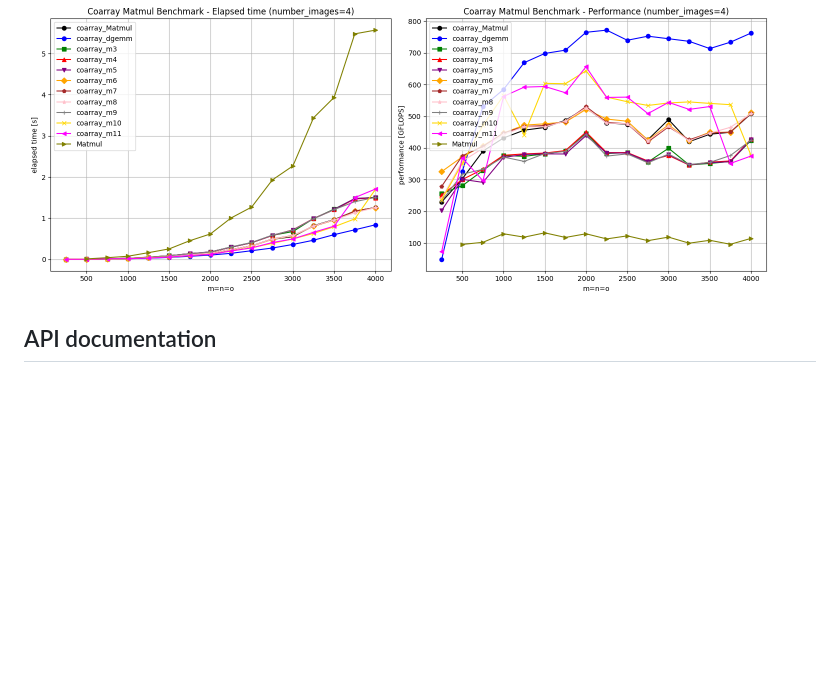
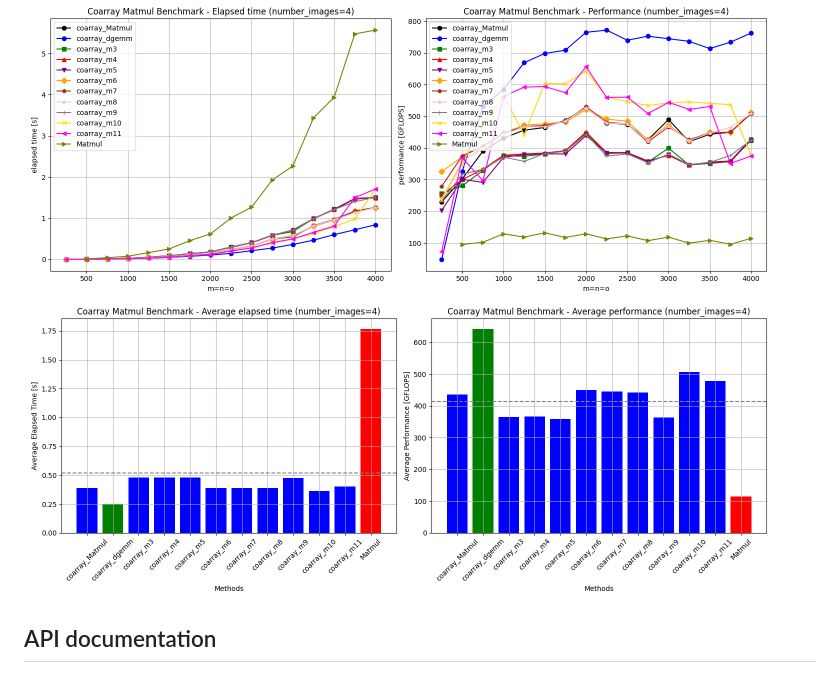
Before and after one commit to gha3mi/formatmul, a Markdown page: README.md, the part around the change. Drawn GitHub-style; pictures changed too: benchmark3b.png (added); blank space fills up the shorter version.

```diff
--- a/README.md
+++ b/README.md
@@ -104,6 +104,8 @@ Results with `-coarray-num-images=4`:
 
 <img alt="ForMatmul" src="https://github.com/gha3mi/formatmul/raw/main/benchmark3.png" width="750">
 
+<img alt="ForMatmul" src="https://github.com/gha3mi/formatmul/raw/main/benchmark3b.png" width="750">
+
 ## API documentation
 
 The most up-to-date API documentation for the master branch is available
```
Also changed, not shown: 1 other file.
